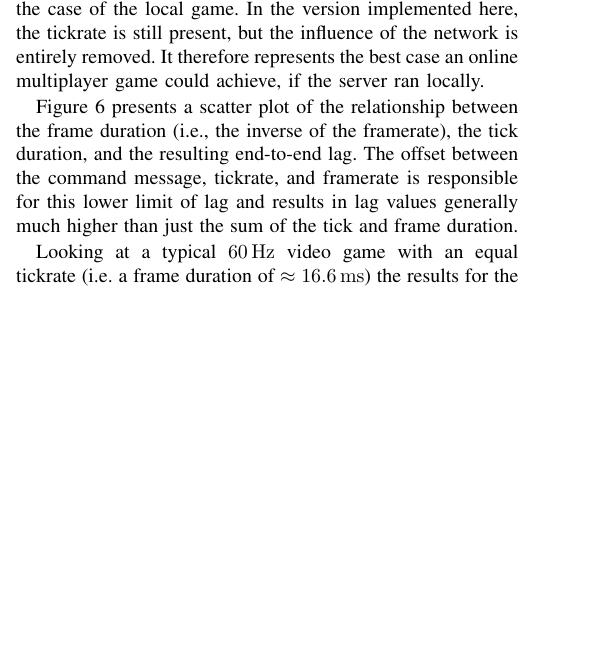
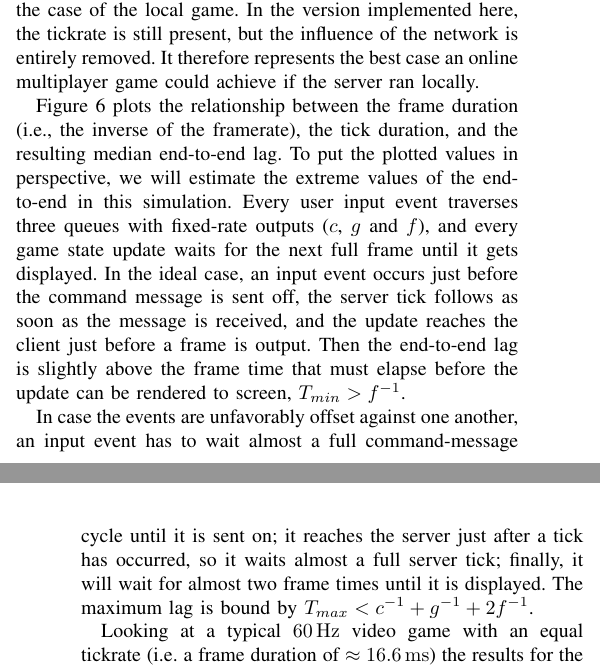
Before and after one commit to mas-ude/onlinegame-lag-sim, a LaTeX paper (paper/paper.tex, which reads paper/simulation.tex): part of one column of page 6 of 9 before the commit and two parts of the columns of pages 6 and 7 of 10 after it, the two joined at a grey line, cut so that both start at the same text, the shorter picture padded with empty space. Compiled offline with pdfLaTeX.

Commit message:
Add first explanation of local game lag
We're not quite there yet, as the Figure shows medians but the
new description only talks about mins and maxes.

```diff
--- a/paper/simulation.tex
+++ b/paper/simulation.tex
@@ -32,16 +32,52 @@ The evaluation of the presented scenarios was conducted on the basis of $r=\np{1
 %%%%%%%%%%%%%%%%%%%%%%%%%%%%%%%%%%%%%%%%%%%%%%%%%%%%%%%%%%%%%%%%%%%%%%%%%%%%%%%%
 \subsection{Local Games}
 
-The first and simplest scenario to be investigated here is the case of the local game. In the version implemented here, the tickrate is still present, but the influence of the network is entirely removed. It therefore represents the best case an online multiplayer game could achieve, if the server ran locally.
+The first and simplest scenario to be investigated here is the case of the local game. In the version implemented here, the tickrate is still present, but the influence of the network is entirely removed. It therefore represents the best case an online multiplayer game could achieve if the server ran locally.
 
 \begin{figure}[!t]
 	\centering
 	\includegraphics[width=1.0\columnwidth]{../simulation/visualization/nwless-onlinegame-1000rounds.pdf}
-	\caption{Scatterplot of the end-to-end lag under various frame and tick durations in a scenario where the game is running fully local.}
+	\caption{Scatterplot of the median end-to-end lag under various frame and tick durations in a scenario where the game is running fully local.}
 \label{fig:nwless-scatter}
 \end{figure}
 
-Figure~\ref{fig:nwless-scatter} presents a scatter plot of the relationship between the frame duration (i.e., the inverse of the framerate), the tick duration, and the resulting end-to-end lag. The offset between the command message, tickrate, and framerate is responsible for this lower limit of lag and results in lag values generally much higher than just the sum of the tick and frame duration.
+Figure~\ref{fig:nwless-scatter} plots the relationship between the frame duration (i.e., the inverse of the framerate), the tick duration, and the resulting median end-to-end lag.
+% NOTA BENE: Every status update that the server sends must wait for another
+% frame time until we consider it rendered.
+%
+% The scatter plot of raw e2e lag values for one (FR, TR) configuration thus
+% spans
+% * separate "boxes" for each CR/FR/TR offset config
+% * inside of which the input events U scatter
+% * Boxes are, when all other rates/processes are in optimal sync,
+%   - bound from below by the frame-time f^-1 as the minimum
+%   - bound from above by f^-1 + c^-1, because c "groups together" input events
+% * alternatively, when maximally *out of* sync,
+%   - the boundaries shift upwards by another f^-1 + g^-1, resulting in
+%     a total just short of c^-1 + g^-1 + 2*f^-1:
+%     Input event waits almost-full command cycle, which then waits
+%     almost-full tick, which then waits almost-full frame; plus one frame
+%     per the "nota bene" above.
+% * a "cloud of boxes" (per the above description) whose minima are uniformly
+%   distributed (from visual inspection).
+%
+% Overall, over many simulation runs the E2E lag
+To put the plotted values in perspective, we will estimate the extreme
+values of the end-to-end in this simulation. Every user input
+event traverses three queues with fixed-rate outputs ($c$, $g$ and $f$),
+and every game state update waits for the next full frame until it gets
+displayed. In the ideal case, an input event occurs just before the command
+message is sent off, the server tick follows as soon as the message is
+received, and the update reaches the client just before a frame is output.
+Then the end-to-end lag is slightly above the frame time that must elapse
+before the update can be rendered to screen, $T_{min}>f^{-1}$.
+
+In case the events are unfavorably offset against one
+another, an input event has to wait almost a full command-message cycle
+until it is sent on; it reaches the server just after a tick has
+occurred, so it waits almost a full server tick; finally, it will wait
+for almost two frame times until it is displayed. The maximum lag is
+bound by $T_{max}<c^{-1}+g^{-1}+2f^{-1}$.
 
 Looking at a typical \SI{60}{\hertz} video game with an equal tickrate (i.e. a frame duration of $\approx \SI{16.6}{\milli\second}$) the results for the lag are in the range of \SIrange{45}{50}{\milli\second}. So even under quasi-optimal circumstances, there is already a considerable amount of end-to-end lag (especially considering that the simulation model does not factor in the delay of the screen and input devices) that can only get worse with the presence of network delay. Therefore, video games, and quality assessments thereof, should try to achieve the highest framerate possible to minimize this influence.
 
```
